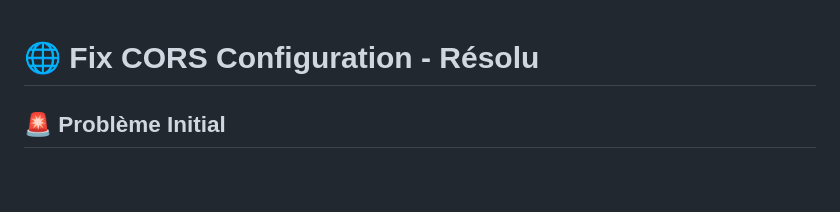
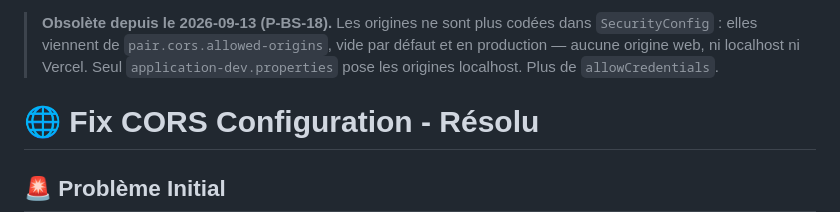
Before and after one commit to Mibrai/pair_backend, a Markdown page: docs/troubleshooting/CORS_FIX.md, the part around the change. Drawn GitHub-style; blank space fills up the shorter version.

Commit message:
Docs : les guides CORS renvoient à la configuration par profil

```diff
--- a/docs/troubleshooting/CORS_FIX.md
+++ b/docs/troubleshooting/CORS_FIX.md
@@ -1,3 +1,8 @@
+> **Obsolète depuis le 2026-09-13 (P-BS-18).** Les origines ne sont plus codées dans
+> `SecurityConfig` : elles viennent de `pair.cors.allowed-origins`, vide par défaut et en
+> production — aucune origine web, ni localhost ni Vercel. Seul `application-dev.properties`
+> pose les origines localhost. Plus de `allowCredentials`.
+
 # 🌐 Fix CORS Configuration - Résolu
 
 ## 🚨 Problème Initial
```
Also changed, not shown: docs/deployment/CORS_CONFIGURATION.md (+5 -0 lines).
